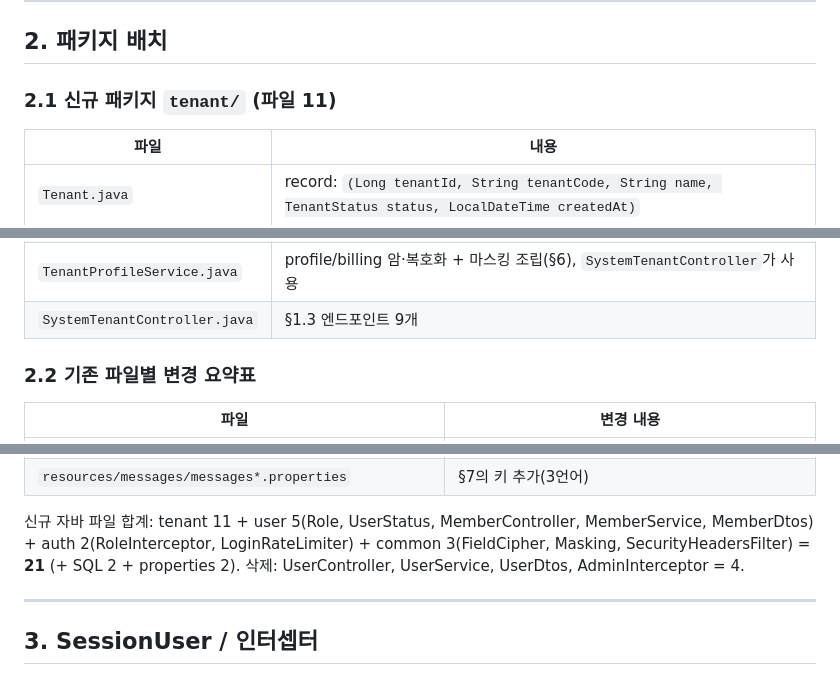
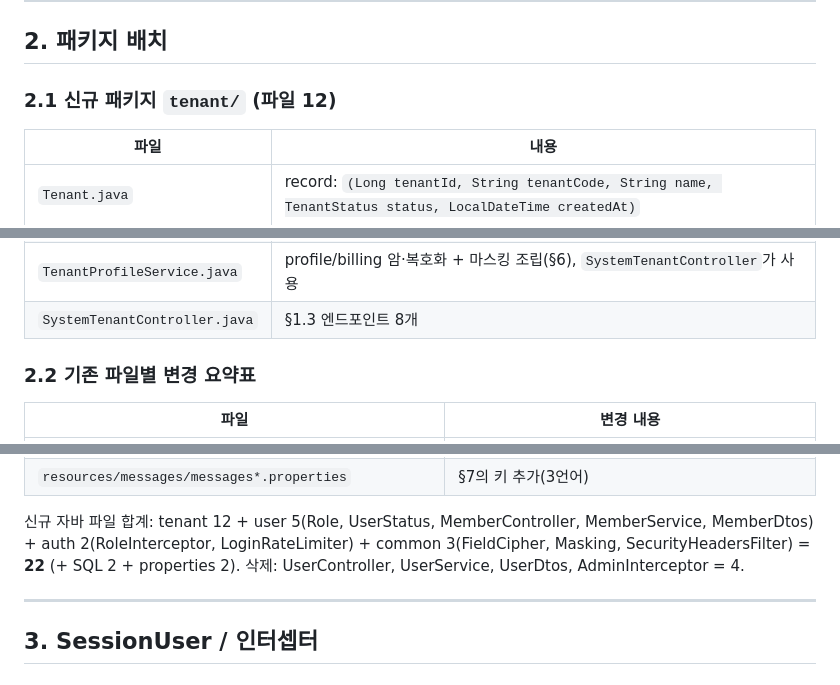
Before and after one commit to JangHyeonHo/web_attendance, a Markdown page: docs/plan/backend-api.md, 3 parts joined by grey strips. GitHub-like rendering.

Commit message:
docs: 계획 문서 숫자 불일치 정정 (전수 교정 스캔 결과)
- backend-api: tenant 패키지 파일 11→12(SystemTenantController 누락분),
  합계 21→22, SystemTenantController 엔드포인트 9→8(테넌트명 수정 API의
  Phase 3 이연이 개수에 미반영돼 있었음)
- test-plan: 신규 단위 39→43(나열 항목 합과 일치), 총계 74→78

Co-Authored-By: Claude Fable 5 <noreply@anthropic.com>
Claude-Session: https://claude.ai/code/session_01EPyNizKTJKX8X5gHdA1AFx

```diff
--- a/docs/plan/backend-api.md
+++ b/docs/plan/backend-api.md
@@ -307,7 +307,7 @@ public final class MemberDtos {
 
 ## 2. 패키지 배치
 
-### 2.1 신규 패키지 `tenant/` (파일 11)
+### 2.1 신규 패키지 `tenant/` (파일 12)
 
 | 파일 | 내용 |
 |---|---|
@@ -322,7 +322,7 @@ public final class MemberDtos {
 | `TenantBillingMapper.java` | tenant_billing: `findById(tenantId)`, `upsert(...)` |
 | `TenantService.java` | 테넌트 CRUD/정지 + **최초 TENANT_ADMIN 발급**(`@Transactional`로 tenant INSERT + `MemberService.registerInitialAdmin()` 호출 — user 패키지에 위임해 UserMapper 접근을 user 패키지에 유지) |
 | `TenantProfileService.java` | profile/billing 암·복호화 + 마스킹 조립(§6), `SystemTenantController`가 사용 |
-| `SystemTenantController.java` | §1.3 엔드포인트 9개 |
+| `SystemTenantController.java` | §1.3 엔드포인트 8개 |
 
 ### 2.2 기존 파일별 변경 요약표
 
@@ -363,7 +363,7 @@ public final class MemberDtos {
 | `resources/db/migration/V5__seed_saas_texts.sql` | **신규**: 멤버/테넌트 관리 화면(W007/W008/W009/W999/W001) + 랜딩(W000 `LANDING_*`) 텍스트 시드 통합 단일 파일(§7.4, D-E) |
 | `resources/messages/messages*.properties` | §7의 키 추가(3언어) |
 
-신규 자바 파일 합계: tenant 11 + user 5(Role, UserStatus, MemberController, MemberService, MemberDtos) + auth 2(RoleInterceptor, LoginRateLimiter) + common 3(FieldCipher, Masking, SecurityHeadersFilter) = **21** (+ SQL 2 + properties 2).
+신규 자바 파일 합계: tenant 12 + user 5(Role, UserStatus, MemberController, MemberService, MemberDtos) + auth 2(RoleInterceptor, LoginRateLimiter) + common 3(FieldCipher, Masking, SecurityHeadersFilter) = **22** (+ SQL 2 + properties 2).
 삭제: UserController, UserService, UserDtos, AdminInterceptor = 4.
 
 ---
```
Also changed, not shown: docs/plan/test-plan.md (+2 -2 lines).
